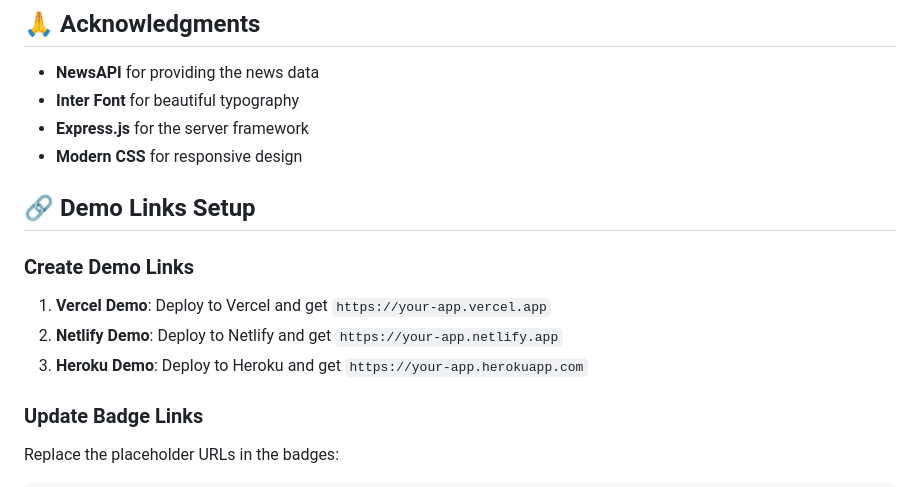
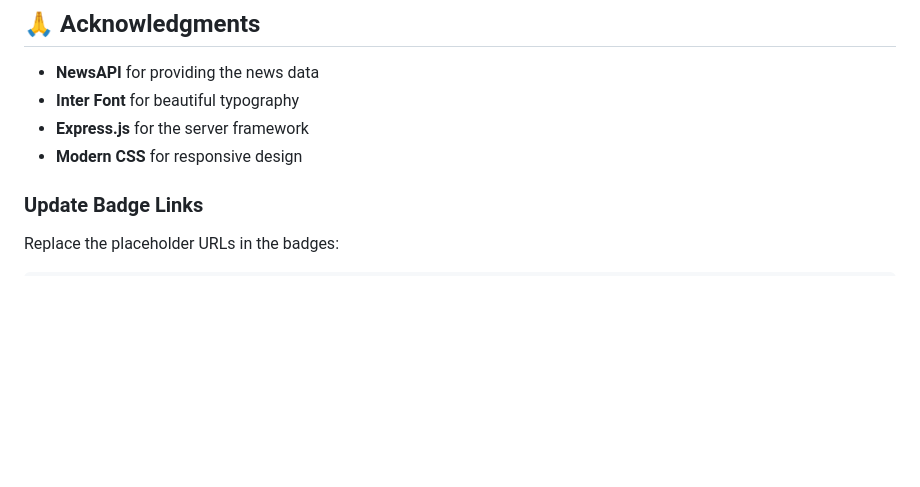
Before and after one commit to MdSaifAli063/Daily-News-Website, a Markdown page: README.md, the part around the change. Rendered like a GitHub page; blank space fills up the shorter version.

````diff
--- a/README.md
+++ b/README.md
@@ -342,15 +342,6 @@ This project is licensed under the MIT License - see the [LICENSE](LICENSE) file
 
 
 
-
-
-## 🔗 Demo Links Setup
-
-### Create Demo Links
-1. **Vercel Demo**: Deploy to Vercel and get `https://your-app.vercel.app`
-2. **Netlify Demo**: Deploy to Netlify and get `https://your-app.netlify.app`
-3. **Heroku Demo**: Deploy to Heroku and get `https://your-app.herokuapp.com`
-
 ### Update Badge Links
 Replace the placeholder URLs in the badges:
 ```markdown
````
